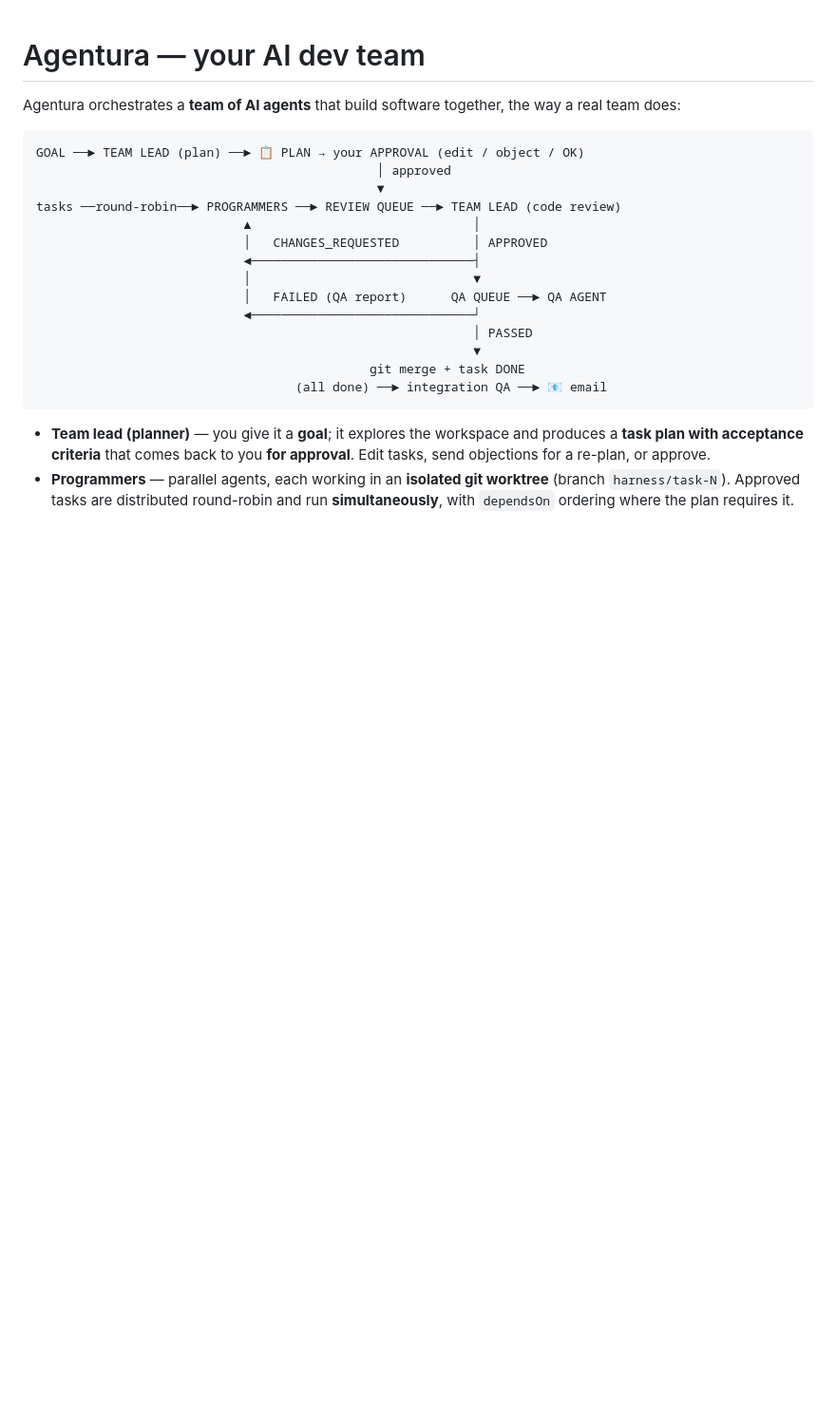
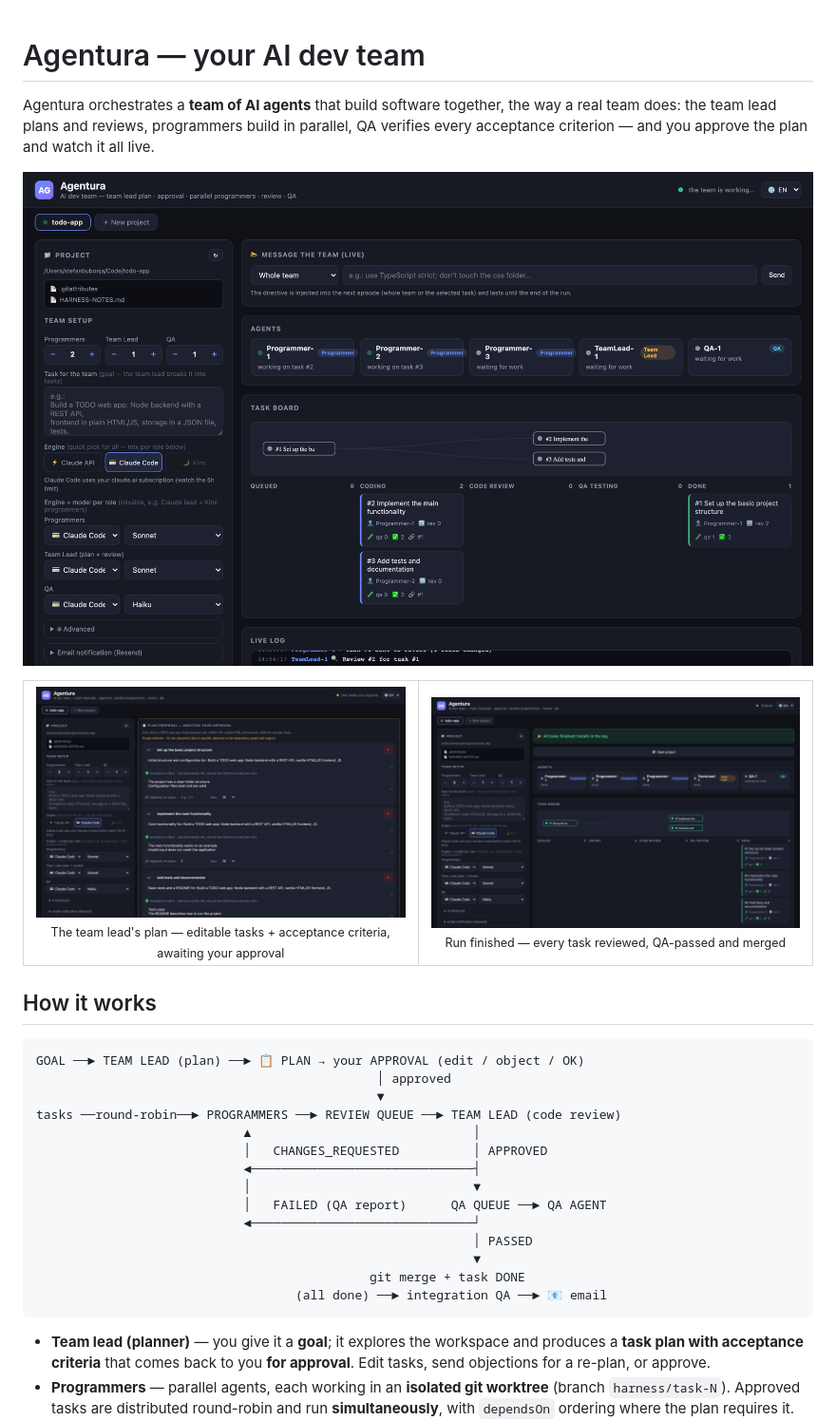
Before and after one commit to FintroxDoo/agentura, a Markdown page: README.md, the part around the change. Shown at 95% size. Rendered like a GitHub page; pictures changed too: docs/screenshots/plan-approval.png (added), docs/screenshots/run-finished.png (added), docs/screenshots/run-live.png (added); blank space fills up the shorter version.

Commit message:
README: add UI screenshots (plan approval, live run, finished run)
Co-Authored-By: Claude Fable 5 <noreply@anthropic.com>

````diff
--- a/README.md
+++ b/README.md
@@ -1,6 +1,25 @@
 # Agentura — your AI dev team
 
-Agentura orchestrates a **team of AI agents** that build software together, the way a real team does:
+Agentura orchestrates a **team of AI agents** that build software together, the way a real team does: the team lead plans and reviews, programmers build in parallel, QA verifies every acceptance criterion — and you approve the plan and watch it all live.
+
+<p align="center">
+  <img src="docs/screenshots/run-live.png" alt="Agentura mid-run: parallel programmers, task board with dependency graph, live log" width="920">
+</p>
+
+<table>
+  <tr>
+    <td align="center" width="50%">
+      <img src="docs/screenshots/plan-approval.png" alt="Task plan with acceptance criteria awaiting your approval" width="100%"><br>
+      <sub>The team lead's plan — editable tasks + acceptance criteria, awaiting your approval</sub>
+    </td>
+    <td align="center" width="50%">
+      <img src="docs/screenshots/run-finished.png" alt="Finished run: all tasks done, reviewed, QA-passed and merged" width="100%"><br>
+      <sub>Run finished — every task reviewed, QA-passed and merged</sub>
+    </td>
+  </tr>
+</table>
+
+## How it works
 
 ```
 GOAL ──► TEAM LEAD (plan) ──► 📋 PLAN → your APPROVAL (edit / object / OK)
````
